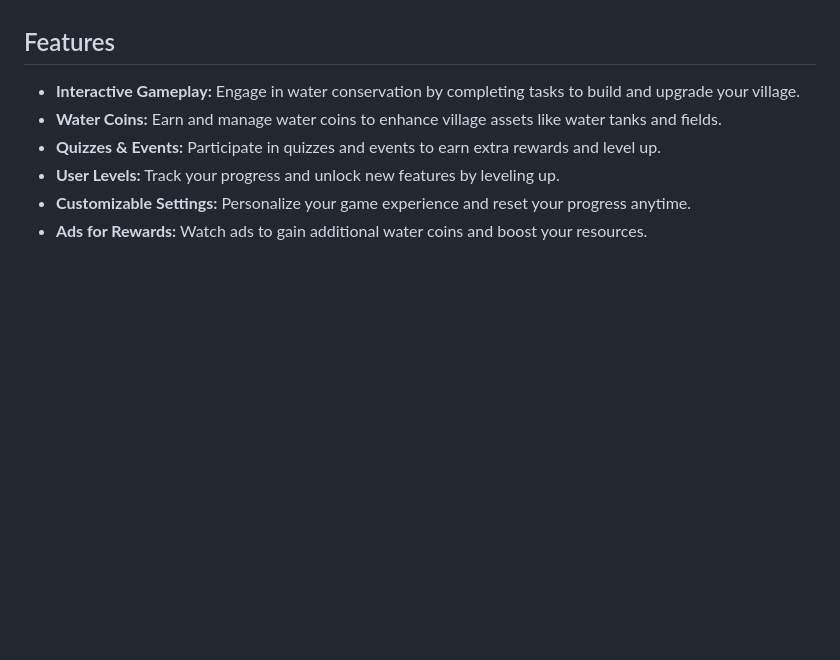
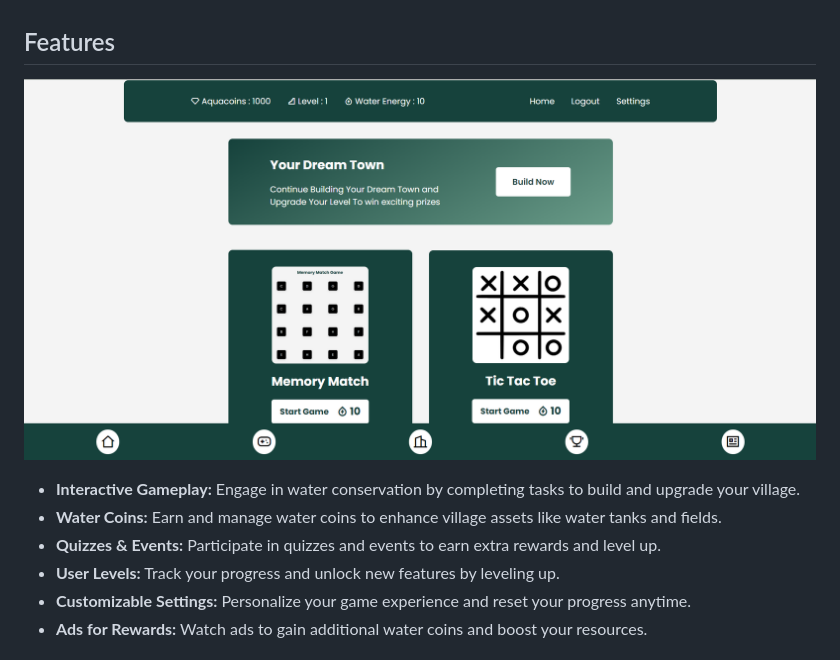
Before and after one commit to adityadhiman-in/drip_drop, a Markdown page: README.md, the part around the change. Drawn GitHub-style; pictures changed too: image-1.png (added); blank space fills up the shorter version.

```diff
--- a/README.md
+++ b/README.md
@@ -7,6 +7,8 @@
 **Drip Drop** is an interactive storyline game focused on educating users about the importance of conserving groundwater. You take on the role of a villager responsible for implementing water-saving strategies to help your village survive drought. Play different games, earn aquacoins from them and Complete tasks, upgrade resources, and manage your water supply as you progress through the game.
 
 ## Features
+
+![alt text](image-1.png)
 
 - **Interactive Gameplay:** Engage in water conservation by completing tasks to build and upgrade your village.
 - **Water Coins:** Earn and manage water coins to enhance village assets like water tanks and fields.
```
